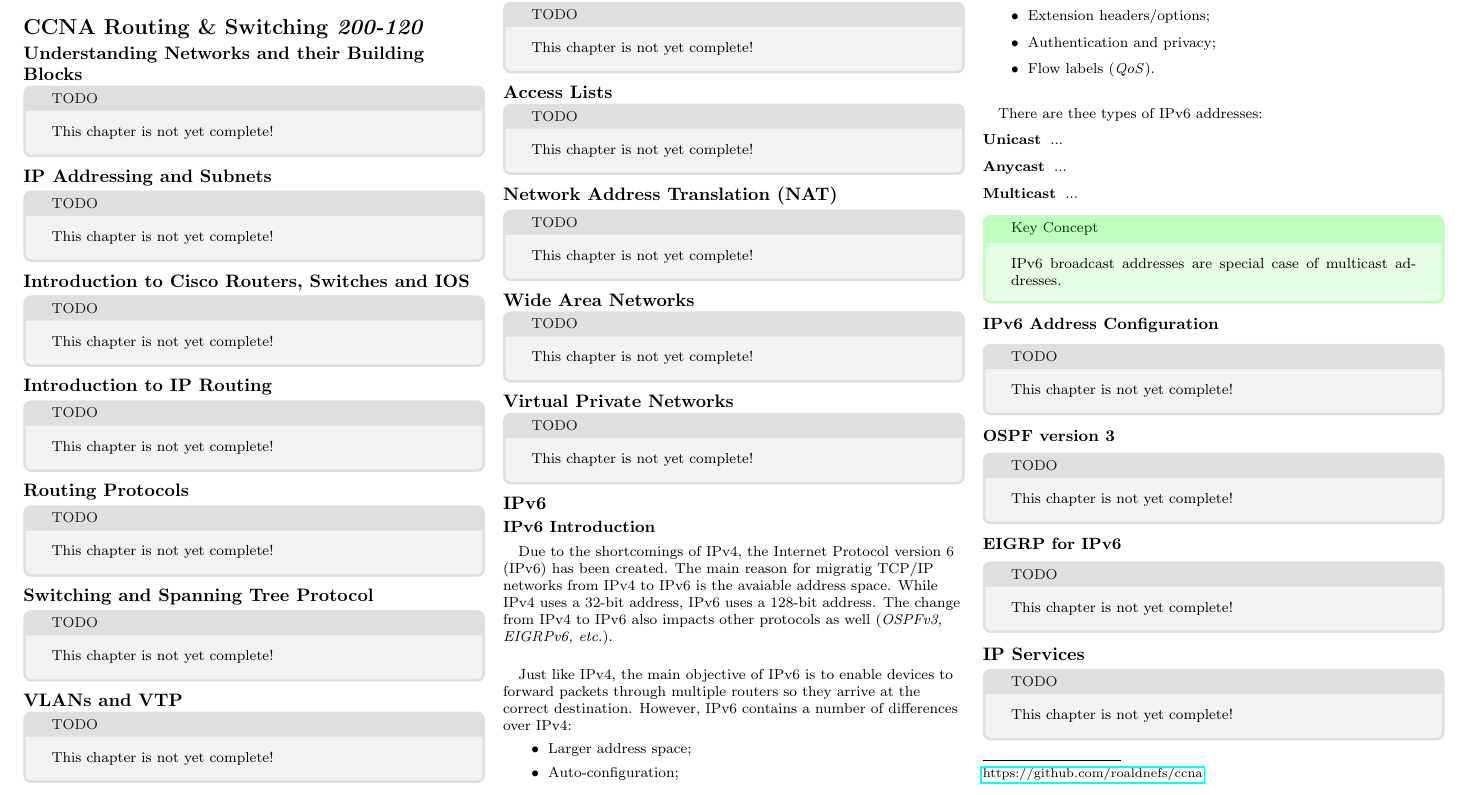
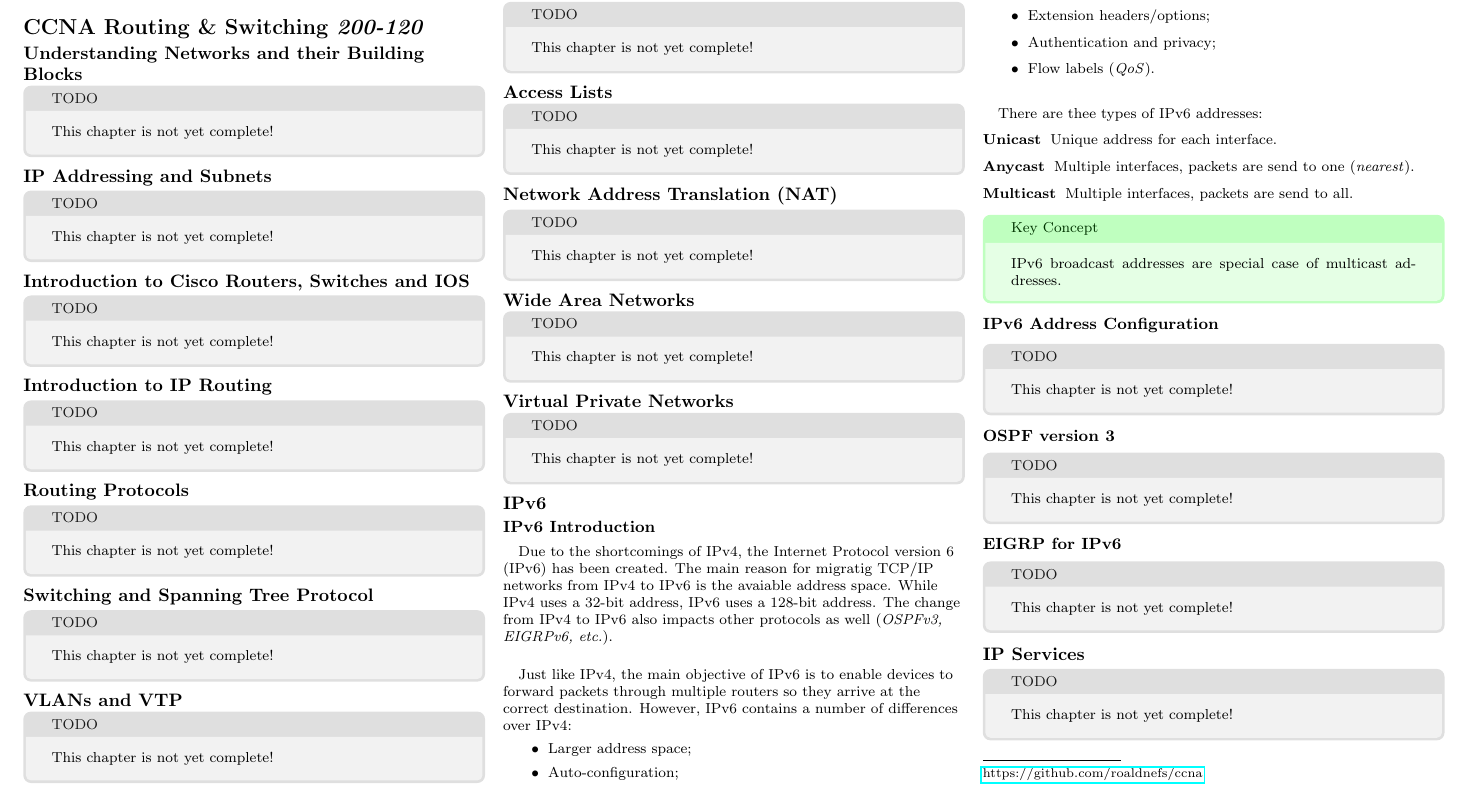
Before and after one commit to RickHaan/ccna, a LaTeX document (summary.tex): part of the page, cut so that both start at the same text. Compiled offline with pdfLaTeX.

Commit message:
Updated IPv6 chapter

```diff
--- a/summary.tex
+++ b/summary.tex
@@ -167,9 +167,9 @@
 \paragraph{}
 There are thee types of IPv6 addresses:
 \begin{description}
-	\item[Unicast] ...
-	\item[Anycast] ...
-	\item[Multicast] ...
+	\item[Unicast] Unique address for each interface.
+	\item[Anycast] Multiple interfaces, packets are send to one (\textit{nearest}).
+	\item[Multicast] Multiple interfaces, packets are send to all.
 \end{description}
 
 \begin{textbox}{green}{Key Concept}
```
Also changed, not shown: summary-0.png, summary-thumb-0.png, summary.pdf.
